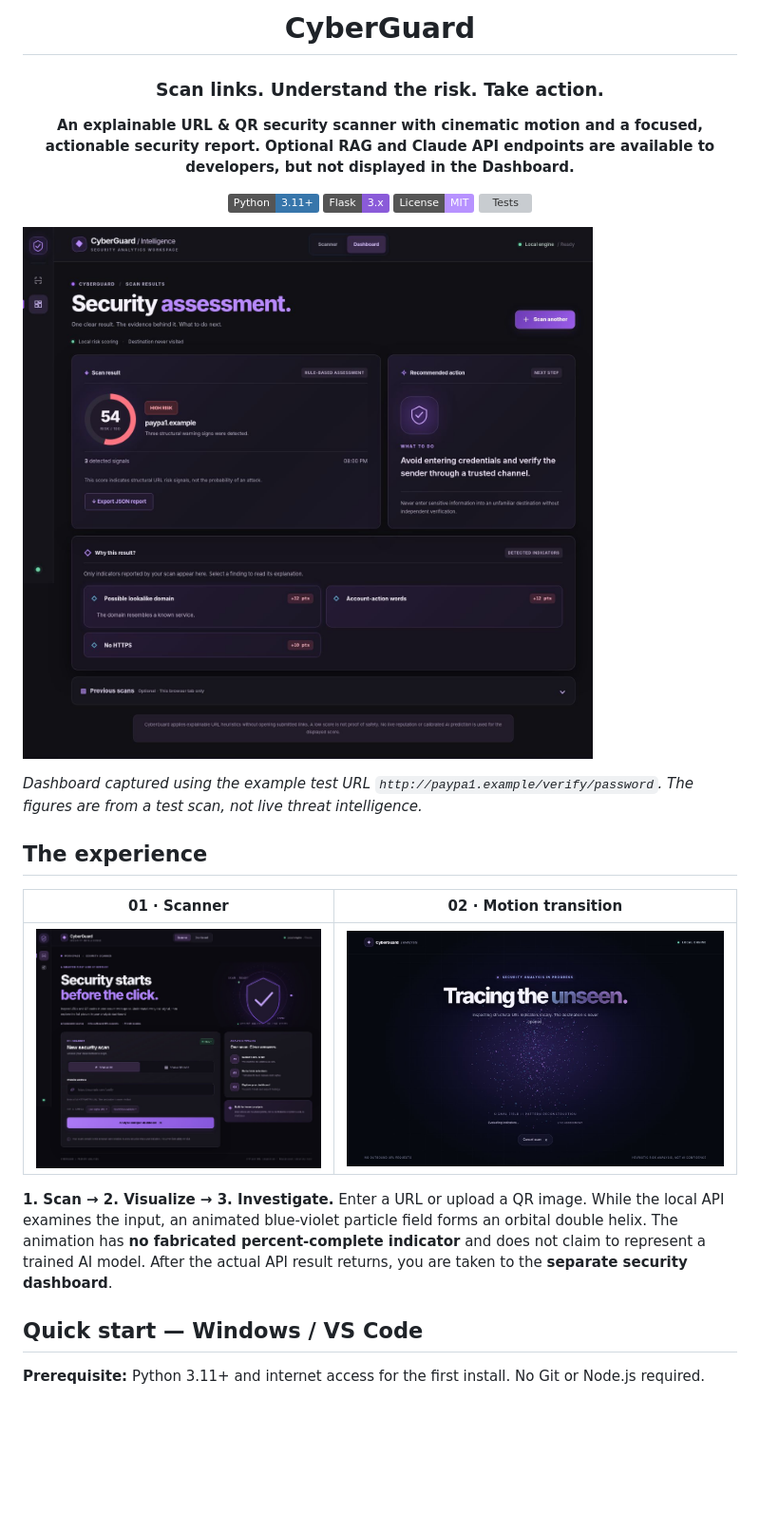
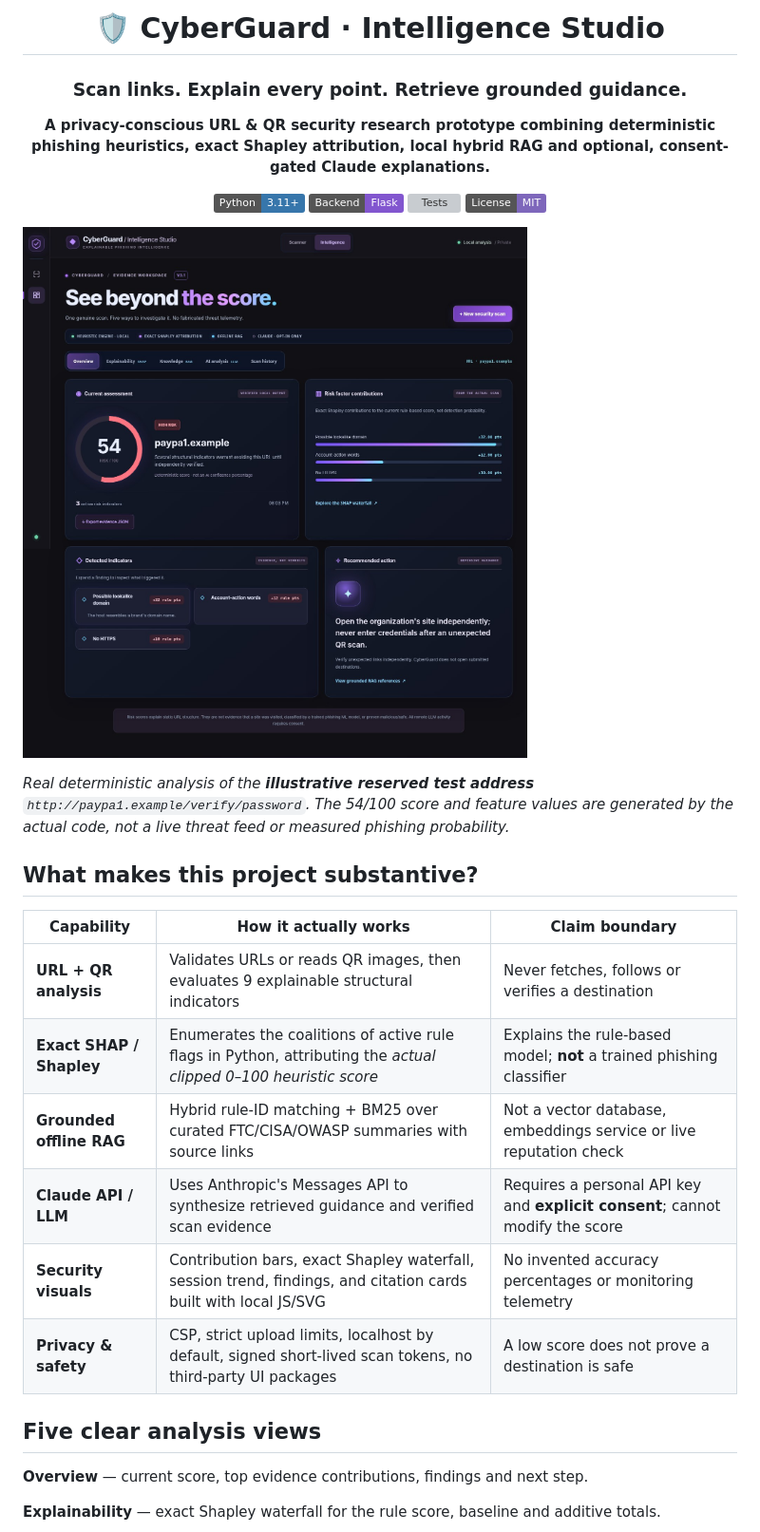
Before and after one commit to btsa123987-alt/CyberGuard, a Markdown page: README.md, the part around one of its changes. Shown at 95% size. Rendered like a GitHub page; pictures changed too: assets/intelligence-overview.jpg (added); badges without logos; blank space fills up the shorter version; grey boxes are pictures that could not be loaded.

```diff
--- a/README.md
+++ b/README.md
@@ -1,31 +1,36 @@
 <div align="center">
 
-# CyberGuard
+# 🛡️ CyberGuard · Intelligence Studio
 
-### Scan links. Understand the risk. Take action.
+### Scan links. Explain every point. Retrieve grounded guidance.
 
-**An explainable URL & QR security scanner with cinematic motion and a focused, actionable security report. Optional RAG and Claude API endpoints are available to developers, but not displayed in the Dashboard.**
+**A privacy-conscious URL & QR security research prototype combining deterministic phishing heuristics, exact Shapley attribution, local hybrid RAG and optional, consent-gated Claude explanations.**
 
-[![Python](https://img.shields.io/badge/Python-3.11%2B-3776AB?logo=python&logoColor=white)](https://www.python.org/)
-[![Flask](https://img.shields.io/badge/Flask-3.x-8A5BD9?logo=flask&logoColor=white)](https://flask.palletsprojects.com/)
-[![License: MIT](https://img.shields.io/badge/License-MIT-b792ff)](LICENSE)
+[![Python 3.11+](https://img.shields.io/badge/Python-3.11%2B-3776AB?logo=python&logoColor=white)](https://www.python.org/)
+[![Flask](https://img.shields.io/badge/Backend-Flask-8256cf)](https://flask.palletsprojects.com/)
 [![Tests](https://github.com/oull1i/CyberGuard/actions/workflows/ci.yml/badge.svg)](https://github.com/oull1i/CyberGuard/actions/workflows/ci.yml)
+[![License: MIT](https://img.shields.io/badge/License-MIT-7e67bb)](LICENSE)
 
 </div>
 
-![CyberGuard analysis dashboard, showing a sample test scan](assets/dashboard.jpg)
+![Actual CyberGuard browser screenshot from a documented test scan](assets/intelligence-overview.jpg)
 
-*Dashboard captured using the example test URL `http://paypa1.example/verify/password`. The figures are from a test scan, not live threat intelligence.*
+*Real deterministic analysis of the **illustrative reserved test address** `http://paypa1.example/verify/password`. The 54/100 score and feature values are generated by the actual code, not a live threat feed or measured phishing probability.*
 
-## The experience
+## What makes this project substantive?
 
-| 01 · Scanner | 02 · Motion transition |
-|:---:|:---:|
-| ![URL and QR scanner](assets/scanner.jpg) | ![Particle-based scanning transition](assets/scan-animation.jpg) |
+| Capability | How it actually works | Claim boundary |
+| --- | --- | --- |
+| **URL + QR analysis** | Validates URLs or reads QR images, then evaluates 9 explainable structural indicators | Never fetches, follows or verifies a destination |
+| **Exact SHAP / Shapley** | Enumerates the coalitions of active rule flags in Python, attributing the *actual clipped 0–100 heuristic score* | Explains the rule-based model; **not** a trained phishing classifier |
+| **Grounded offline RAG** | Hybrid rule-ID matching + BM25 over curated FTC/CISA/OWASP summaries with source links | Not a vector database, embeddings service or live reputation check |
+| **Claude API / LLM** | Uses Anthropic's Messages API to synthesize retrieved guidance and verified scan evidence | Requires a personal API key and **explicit consent**; cannot modify the score |
+| **Security visuals** | Contribution bars, exact Shapley waterfall, session trend, findings, and citation cards built with local JS/SVG | No invented accuracy percentages or monitoring telemetry |
+| **Privacy & safety** | CSP, strict upload limits, localhost by default, signed short-lived scan tokens, no third-party UI packages | A low score does not prove a destination is safe |
 
-**1. Scan → 2. Visualize → 3. Investigate.** Enter a URL or upload a QR image. While the local API examines the input, an animated blue-violet particle field forms an orbital double helix. The animation has **no fabricated percent-complete indicator** and does not claim to represent a trained AI model. After the actual API result returns, you are taken to the **separate security dashboard**.
+## Five clear analysis views
 
-## Quick start — Windows / VS Code
+**Overview** — current score, top evidence contributions, findings and next step.
 
-**Prerequisite:** Python 3.11+ and internet access for the first install. No Git or Node.js required.
+**Explainability** — exact Shapley waterfall for the rule score, baseline and additive totals.
 
```
Also changed, not shown: other parts of README.md (+94 -99 lines), assets/claude-opt-in.jpg (added), assets/grounded-rag.jpg (added), assets/shap-explainability.jpg (added), 10 other files.
